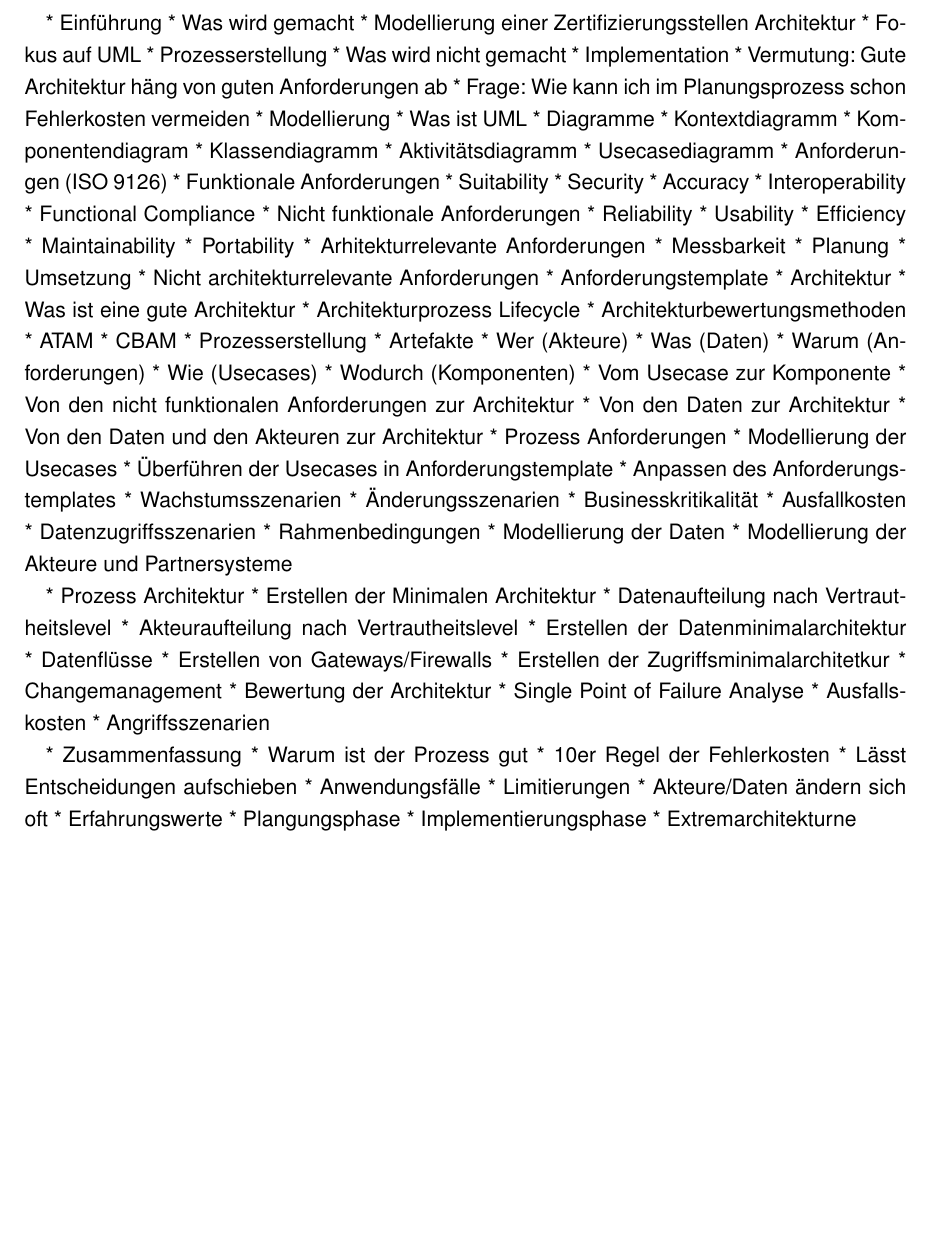
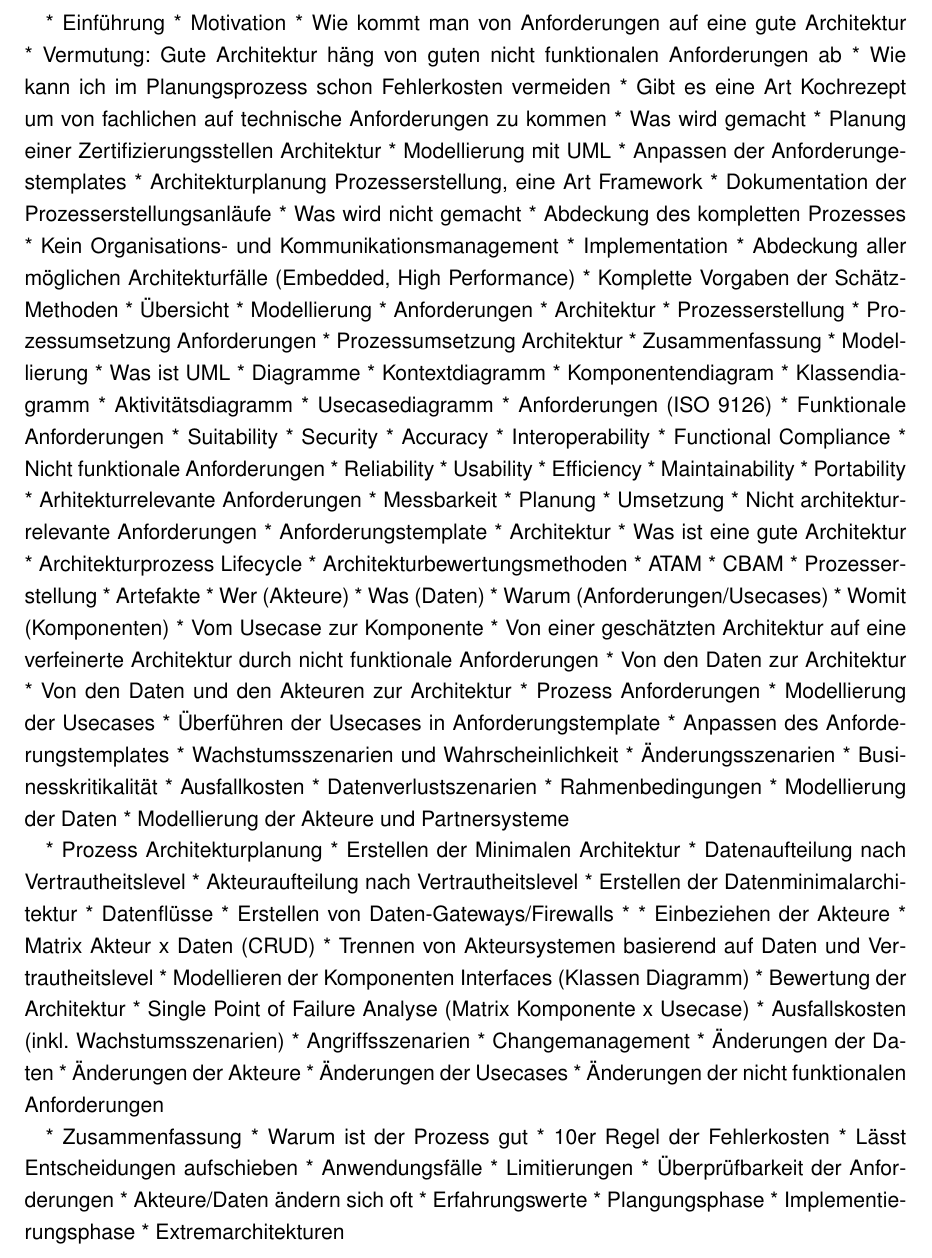
Before and after one commit to BernhardPosselt/master-thesis, a LaTeX thesis (thesis/thesis.tex): part of page 6 of 12, cut at the place of the change, the shorter picture padded with empty space. Compiled offline with pdfLaTeX; the source files are stored in an older character set and shown here as Unicode; an older LaTeX class or package is replaced by its successor.

Commit message:
mehr planung

```diff
--- a/thesis/thesis.tex
+++ b/thesis/thesis.tex
@@ -47,14 +47,31 @@
 %
 
 * Einführung
+ * Motivation
+  * Wie kommt man von Anforderungen auf eine gute Architektur
+    * Vermutung: Gute Architektur häng von guten nicht funktionalen Anforderungen ab
+  * Wie kann ich im Planungsprozess schon Fehlerkosten vermeiden
+  * Gibt es eine Art Kochrezept um von fachlichen auf technische Anforderungen zu kommen
  * Was wird gemacht
-  * Modellierung einer Zertifizierungsstellen Architektur
-  * Fokus auf UML
+  * Planung einer Zertifizierungsstellen Architektur
+  * Modellierung mit UML
+  * Anpassen der Anforderungestemplates
+  * Architekturplanung Prozesserstellung, eine Art Framework
+  * Dokumentation der Prozesserstellungsanläufe
+ * Was wird nicht gemacht
+  * Abdeckung des kompletten Prozesses
+  * Kein Organisations- und Kommunikationsmanagement
+  * Implementation
+  * Abdeckung aller möglichen Architekturfälle (Embedded, High Performance)
+  * Komplette Vorgaben der Schätz-Methoden
+ * Übersicht
+  * Modellierung
+  * Anforderungen
+  * Architektur
   * Prozesserstellung
- * Was wird nicht gemacht
-  * Implementation
- * Vermutung: Gute Architektur häng von guten Anforderungen ab
- * Frage: Wie kann ich im Planungsprozess schon Fehlerkosten vermeiden
+  * Prozessumsetzung Anforderungen
+  * Prozessumsetzung Architektur
+  * Zusammenfassung
 * Modellierung
  * Was ist UML
  * Diagramme
@@ -92,39 +109,46 @@
  * Artefakte
   * Wer (Akteure)
   * Was (Daten)
-  * Warum (Anforderungen)
-  * Wie (Usecases)
-  * Wodurch (Komponenten)
+  * Warum (Anforderungen/Usecases)
+  * Womit (Komponenten)
  * Vom Usecase zur Komponente
- * Von den nicht funktionalen Anforderungen zur Architektur
+ * Von einer geschätzten Architektur auf eine verfeinerte Architektur durch nicht funktionale Anforderungen
  * Von den Daten zur Architektur
  * Von den Daten und den Akteuren zur Architektur
 * Prozess Anforderungen
  * Modellierung der Usecases
  * Überführen der Usecases in Anforderungstemplate
  * Anpassen des Anforderungstemplates
-  * Wachstumsszenarien
+  * Wachstumsszenarien und Wahrscheinlichkeit
   * Änderungsszenarien
   * Businesskritikalität
    * Ausfallkosten
-   * Datenzugriffsszenarien
+   * Datenverlustszenarien
   * Rahmenbedingungen
  * Modellierung der Daten
  * Modellierung der Akteure und Partnersysteme
 
-* Prozess Architektur
+* Prozess Architekturplanung
  * Erstellen der Minimalen Architektur
  * Datenaufteilung nach Vertrautheitslevel
  * Akteuraufteilung nach Vertrautheitslevel
  * Erstellen der Datenminimalarchitektur
   * Datenflüsse
-  * Erstellen von Gateways/Firewalls
- * Erstellen der Zugriffsminimalarchitetkur
+  * Erstellen von Daten-Gateways/Firewalls
+  *
+ * Einbeziehen der Akteure
+  * Matrix Akteur x Daten (CRUD)
+  * Trennen von Akteursystemen basierend auf Daten und Vertrautheitslevel
+ * Modellieren der Komponenten Interfaces (Klassen Diagramm)
+ * Bewertung der Architektur
+  * Single Point of Failure Analyse (Matrix Komponente x Usecase)
+  * Ausfallskosten (inkl. Wachstumsszenarien)
+  * Angriffsszenarien
  * Changemanagement
- * Bewertung der Architektur
-  * Single Point of Failure Analyse
-  * Ausfallskosten
-  * Angriffsszenarien
+  * Änderungen der Daten
+  * Änderungen der Akteure
+  * Änderungen der Usecases
+  * Änderungen der nicht funktionalen Anforderungen
 
 * Zusammenfassung
  * Warum ist der Prozess gut
@@ -132,11 +156,12 @@
   * Lässt Entscheidungen aufschieben
  * Anwendungsfälle
  * Limitierungen
+  * Überprüfbarkeit der Anforderungen
   * Akteure/Daten ändern sich oft
   * Erfahrungswerte
   * Plangungsphase
   * Implementierungsphase
-  * Extremarchitekturne
+  * Extremarchitekturen
 
 
 \chapter{Einleitung}
```
